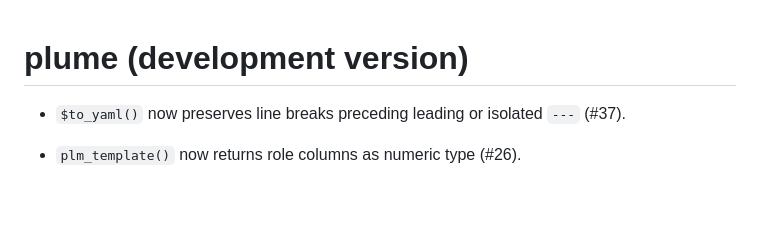
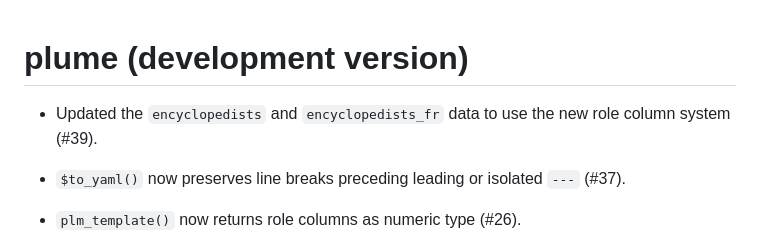
Before and after one commit to arnaudgallou/plume, a Markdown page: NEWS.md, the part around the change. Rendered like a GitHub page; blank space fills up the shorter version.

Commit message:
NEWS bullet

```diff
--- a/NEWS.md
+++ b/NEWS.md
@@ -1,4 +1,6 @@
 # plume (development version)
+
+* Updated the `encyclopedists` and `encyclopedists_fr` data to use the new role column system (#39).
 
 * `$to_yaml()` now preserves line breaks preceding leading or isolated `---` (#37).
 
```
